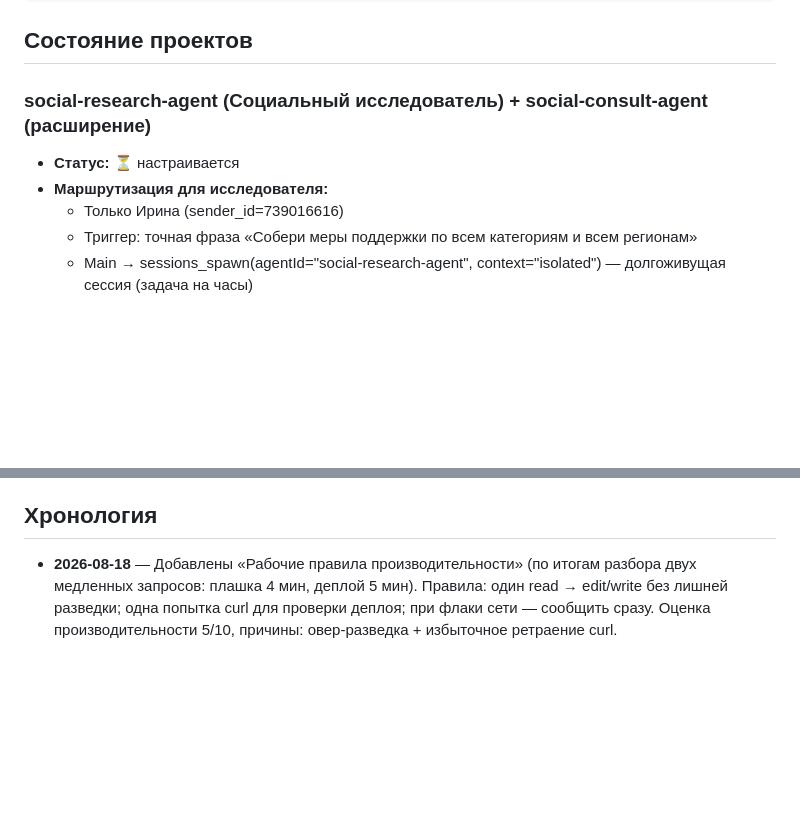
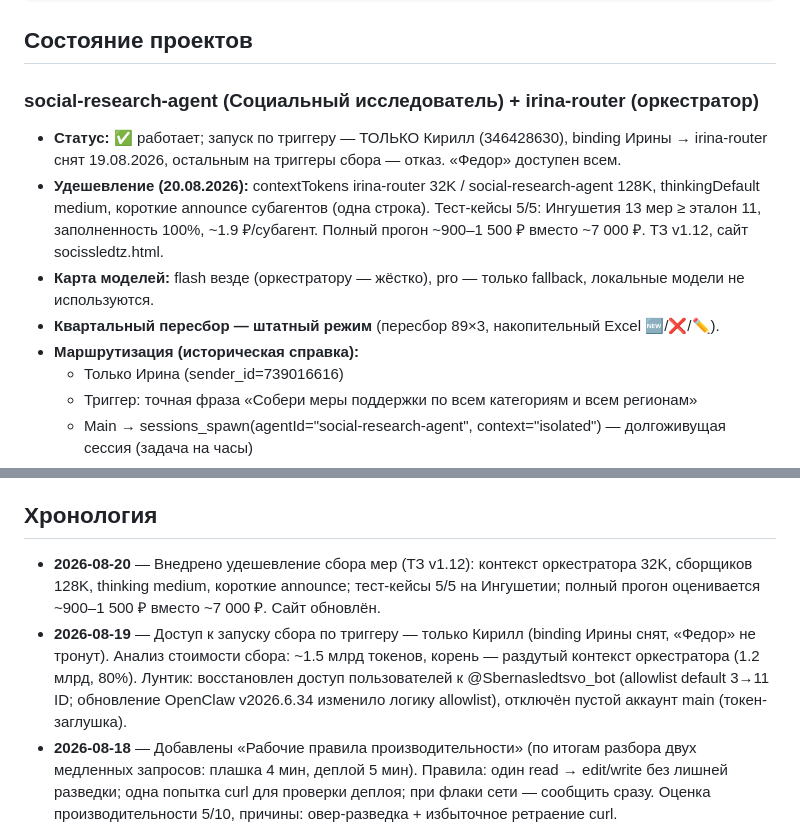
Before and after one commit to nasledstvo2026/Phoenix, a Markdown page: MEMORY.md, 2 parts joined by grey strips. Drawn GitHub-style; blank space fills up the shorter version.

Commit message:
Память: изменения 19-20.08 — доступ по триггеру только Кирилл, удешевление сбора (ТЗ v1.12), Лунтик

```diff
--- a/MEMORY.md
+++ b/MEMORY.md
@@ -45,9 +45,12 @@
 ## Состояние проектов
 
 
-### social-research-agent (Социальный исследователь) + social-consult-agent (расширение)
-- **Статус:** ⏳ настраивается
-- **Маршрутизация для исследователя:**
+### social-research-agent (Социальный исследователь) + irina-router (оркестратор)
+- **Статус:** ✅ работает; запуск по триггеру — ТОЛЬКО Кирилл (346428630), binding Ирины → irina-router снят 19.08.2026, остальным на триггеры сбора — отказ. «Федор» доступен всем.
+- **Удешевление (20.08.2026):** contextTokens irina-router 32K / social-research-agent 128K, thinkingDefault medium, короткие announce субагентов (одна строка). Тест-кейсы 5/5: Ингушетия 13 мер ≥ эталон 11, заполненность 100%, ~1.9 ₽/субагент. Полный прогон ~900–1 500 ₽ вместо ~7 000 ₽. ТЗ v1.12, сайт socissledtz.html.
+- **Карта моделей:** flash везде (оркестратору — жёстко), pro — только fallback, локальные модели не используются.
+- **Квартальный пересбор — штатный режим** (пересбор 89×3, накопительный Excel 🆕/❌/✏️).
+- **Маршрутизация (историческая справка):**
   - Только Ирина (sender_id=739016616)
   - Триггер: точная фраза «Собери меры поддержки по всем категориям и всем регионам»
   - Main → sessions_spawn(agentId="social-research-agent", context="isolated") — долгоживущая сессия (задача на часы)
@@ -96,6 +99,8 @@
 - **Правило:** инфраструктурные факты (ветка, домен) — в TOOLS.md, а не в голове
 
 ## Хронология
+- **2026-08-20** — Внедрено удешевление сбора мер (ТЗ v1.12): контекст оркестратора 32K, сборщиков 128K, thinking medium, короткие announce; тест-кейсы 5/5 на Ингушетии; полный прогон оценивается ~900–1 500 ₽ вместо ~7 000 ₽. Сайт обновлён.
+- **2026-08-19** — Доступ к запуску сбора по триггеру — только Кирилл (binding Ирины снят, «Федор» не тронут). Анализ стоимости сбора: ~1.5 млрд токенов, корень — раздутый контекст оркестратора (1.2 млрд, 80%). Лунтик: восстановлен доступ пользователей к @Sbernasledtsvo_bot (allowlist default 3→11 ID; обновление OpenClaw v2026.6.34 изменило логику allowlist), отключён пустой аккаунт main (токен-заглушка).
 - **2026-08-18** — Добавлены «Рабочие правила производительности» (по итогам разбора двух медленных запросов: плашка 4 мин, деплой 5 мин). Правила: один read → edit/write без лишней разведки; одна попытка curl для проверки деплоя; при флаки сети — сообщить сразу. Оценка производительности 5/10, причины: овер-разведка + избыточное ретраение curl.
 - **2026-08-03** — Stateless-архитектура для fz425-agent. Переход с `sessions_send` на `sessions_spawn(context="isolated", cleanup="delete")` для вызова из main. Конфиг: main.subagents.allowAgents=['fz425-agent'], tools.subagents.tools.allow=['sessions_send']. Тесты: 3/3, ANNOUNCE_SKIP=0. Обновлены SKILL.md, AGENTS.md, MEMORY.md, index.html.
 - **2026-07-30** — Утверждена новая архитектура маршрутизации: main — единая точка входа для всех пользователей, агенты — по триггерам (именам). fz425-agent получил имя-триггер «Федор». Main в режиме курьера: не думает, не проверяет — только маршрутизирует запрос-ответ.
```
